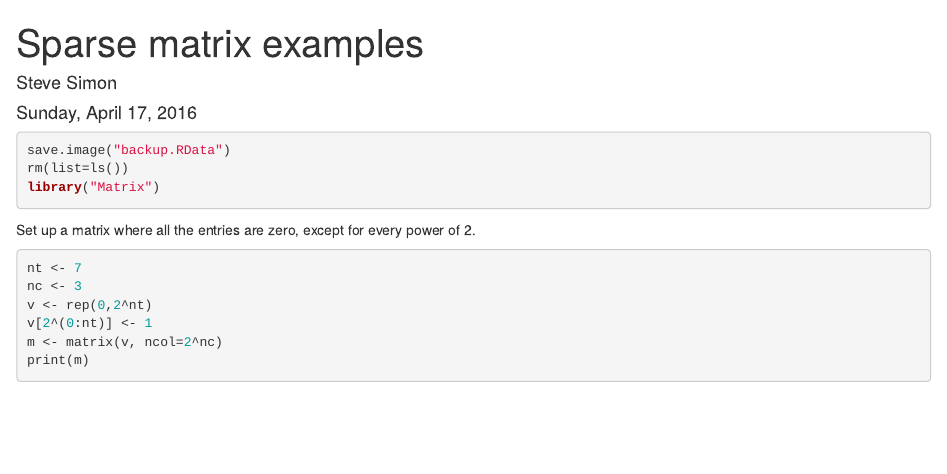
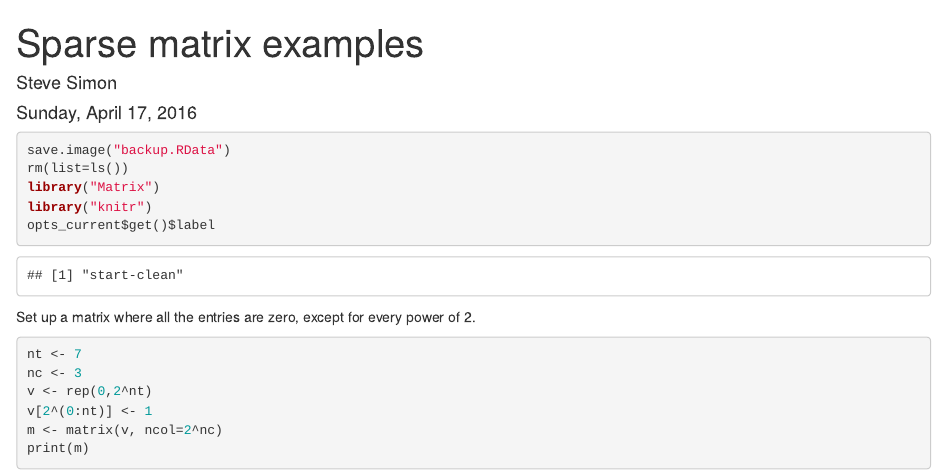
Before and after one commit to pmean/sparse-matrices, an R Markdown document (sparse.Rmd): the page in a window 1100 px wide, from its top. Rendered offline with R 4.5, knitr and Pandoc, with nearby package versions.

Commit message:
Added function to get chunk labels.

````diff
--- a/sparse.Rmd
+++ b/sparse.Rmd
@@ -10,6 +10,8 @@ output: html_document
 save.image("backup.RData")
 rm(list=ls())
 library("Matrix")
+library("knitr")
+opts_current$get()$label
 ```
 
 Set up a matrix where all the entries are zero, except for
````
